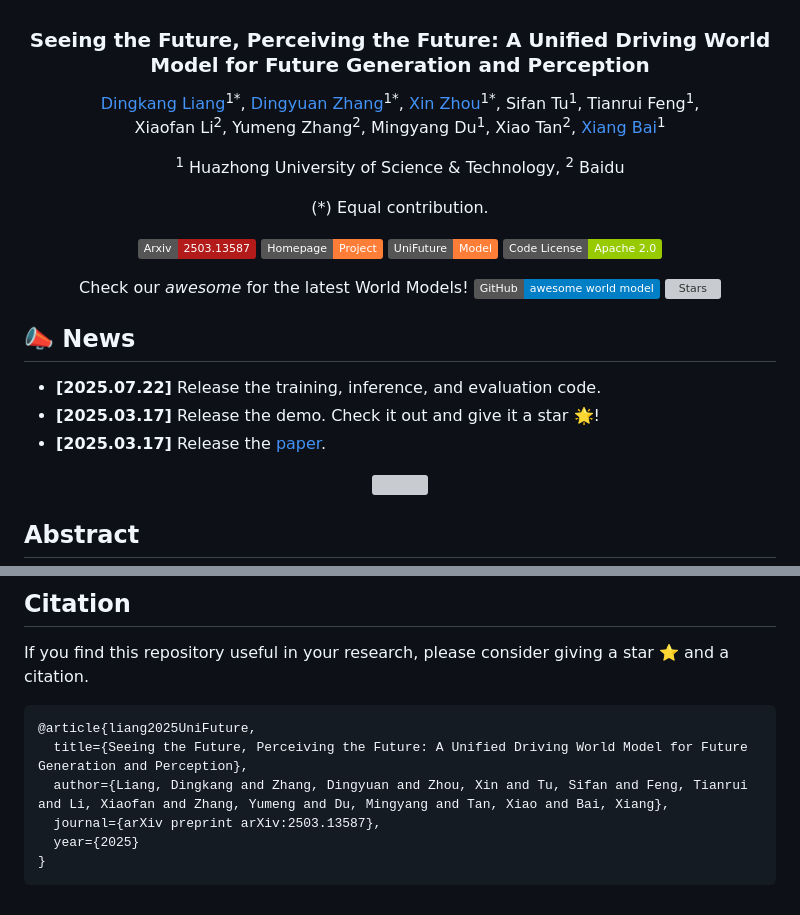
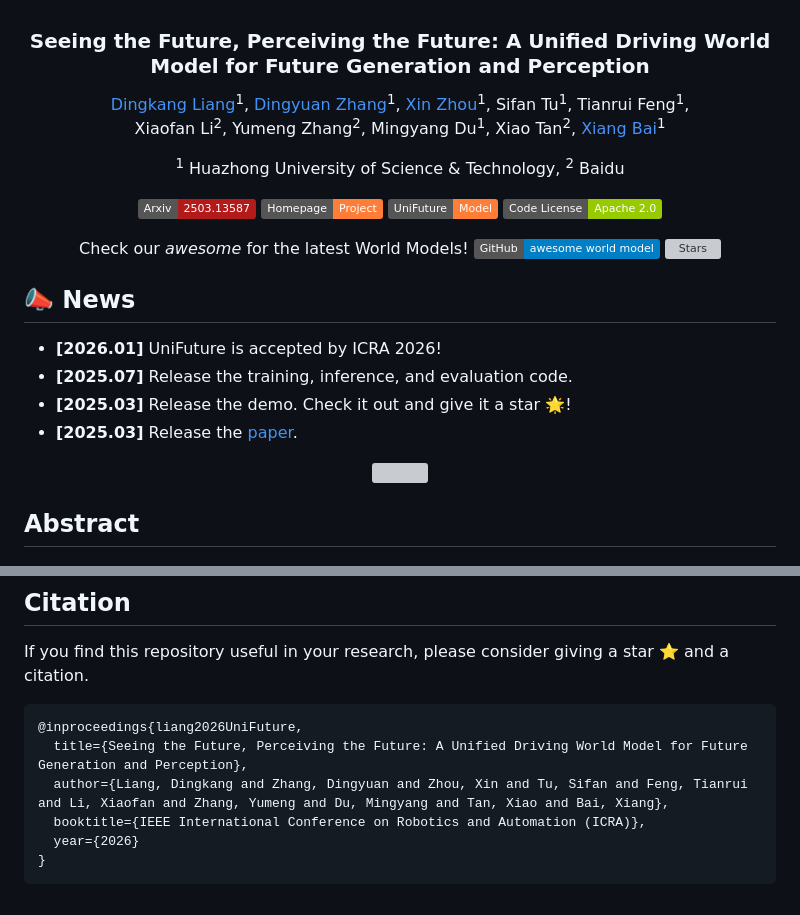
Before and after one commit to dk-liang/UniFuture, a Markdown page: README.md, 2 parts joined by grey strips. GitHub-like rendering; badges without logos; grey boxes are pictures that could not be loaded.

````diff
--- a/README.md
+++ b/README.md
@@ -3,12 +3,10 @@
 <h3>Seeing the Future, Perceiving the Future: A Unified Driving World Model for Future Generation and Perception</h3>
 
 
-[Dingkang Liang](https://dk-liang.github.io/)<sup>1\*</sup>, [Dingyuan Zhang](https://scholar.google.com/citations?user=H_nRYBQAAAAJ&hl=en)<sup>1\*</sup>, [Xin Zhou](https://lmd0311.github.io/)<sup>1\*</sup>,  Sifan Tu<sup>1</sup>, Tianrui Feng<sup>1</sup>,
+[Dingkang Liang](https://dk-liang.github.io/)<sup>1</sup>, [Dingyuan Zhang](https://scholar.google.com/citations?user=H_nRYBQAAAAJ&hl=en)<sup>1</sup>, [Xin Zhou](https://lmd0311.github.io/)<sup>1</sup>,  Sifan Tu<sup>1</sup>, Tianrui Feng<sup>1</sup>,
 Xiaofan Li<sup>2</sup>, Yumeng Zhang<sup>2</sup>,  Mingyang Du<sup>1</sup>, Xiao Tan<sup>2</sup>, [Xiang Bai](https://scholar.google.com/citations?user=UeltiQ4AAAAJ&hl=en)<sup>1</sup>
 
 <sup>1</sup>  Huazhong University of Science & Technology, <sup>2</sup>  Baidu
-
-(\*) Equal contribution.
 
 [![arXiv](https://img.shields.io/badge/Arxiv-2503.13587-b31b1b.svg?logo=arXiv)](https://arxiv.org/abs/2503.13587)
 [![Project](https://img.shields.io/badge/Homepage-Project-orange.svg?logo=googlehome)](https://dk-liang.github.io/UniFuture/)
@@ -24,9 +22,10 @@ Check our *awesome* for the latest World Models! [![Awesome World Model](https:/
 
 ## 📣 News
 
-- **[2025.07.22]** Release the training, inference, and evaluation code.
-- **[2025.03.17]** Release the demo. Check it out and give it a star 🌟!
-- **[2025.03.17]** Release the [paper](https://arxiv.org/abs/2503.13587).
+- **[2026.01]** UniFuture is accepted by ICRA 2026!
+- **[2025.07]** Release the training, inference, and evaluation code.
+- **[2025.03]** Release the demo. Check it out and give it a star 🌟!
+- **[2025.03]** Release the [paper](https://arxiv.org/abs/2503.13587).
 
  <div  align="center">
  <img src="./imgs/introduction.png" width = "666"  align=center />
@@ -96,10 +95,10 @@ Thanks for the wonderful works: Vista ([paper](https://arxiv.org/abs/2405.17398)
 
 If you find this repository useful in your research, please consider giving a star ⭐ and a citation.
 ```bibtex
-@article{liang2025UniFuture,
+@inproceedings{liang2026UniFuture,
   title={Seeing the Future, Perceiving the Future: A Unified Driving World Model for Future Generation and Perception},
   author={Liang, Dingkang and Zhang, Dingyuan and Zhou, Xin and Tu, Sifan and Feng, Tianrui and Li, Xiaofan and Zhang, Yumeng and Du, Mingyang and Tan, Xiao and Bai, Xiang},
-  journal={arXiv preprint arXiv:2503.13587},
-  year={2025}
+  booktitle={IEEE International Conference on Robotics and Automation (ICRA)},
+  year={2026}
 }
 ```
````
